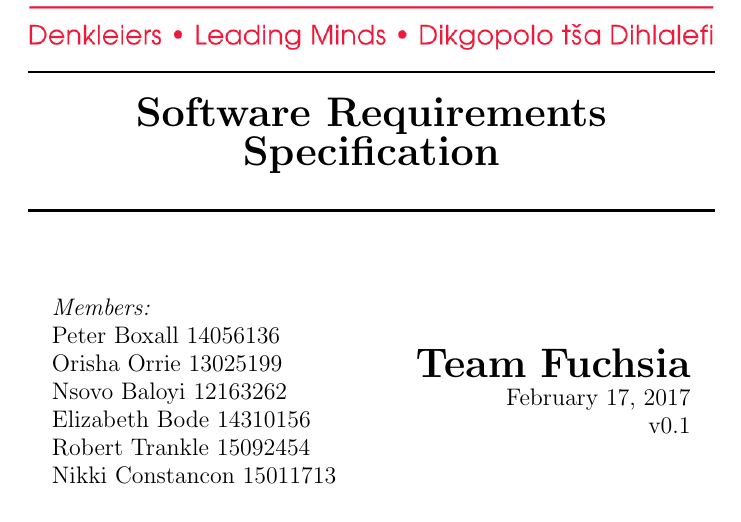
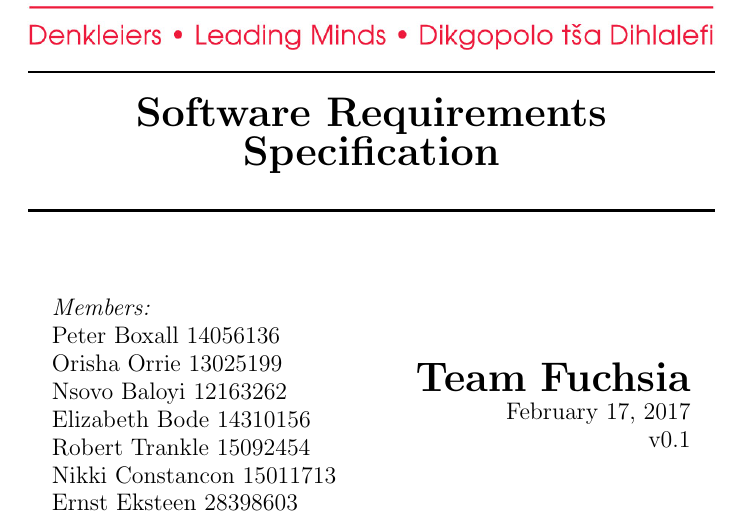
Before and after one commit to NsovoBaloyi/FuchsiaAssignment1, a LaTeX document (requirementsSpec.tex): part of page 1 of 3, cut so that both start at the same text. Compiled offline with pdfLaTeX.

Commit message:
Added Name

```diff
--- a/requirementsSpec.tex
+++ b/requirementsSpec.tex
@@ -44,6 +44,8 @@
 	Robert Trankle 15092454
 
 	Nikki Constancon 15011713
+
+	Ernst Eksteen 28398603
 	\end{flushleft}
 	\end{minipage}
 	~
```
